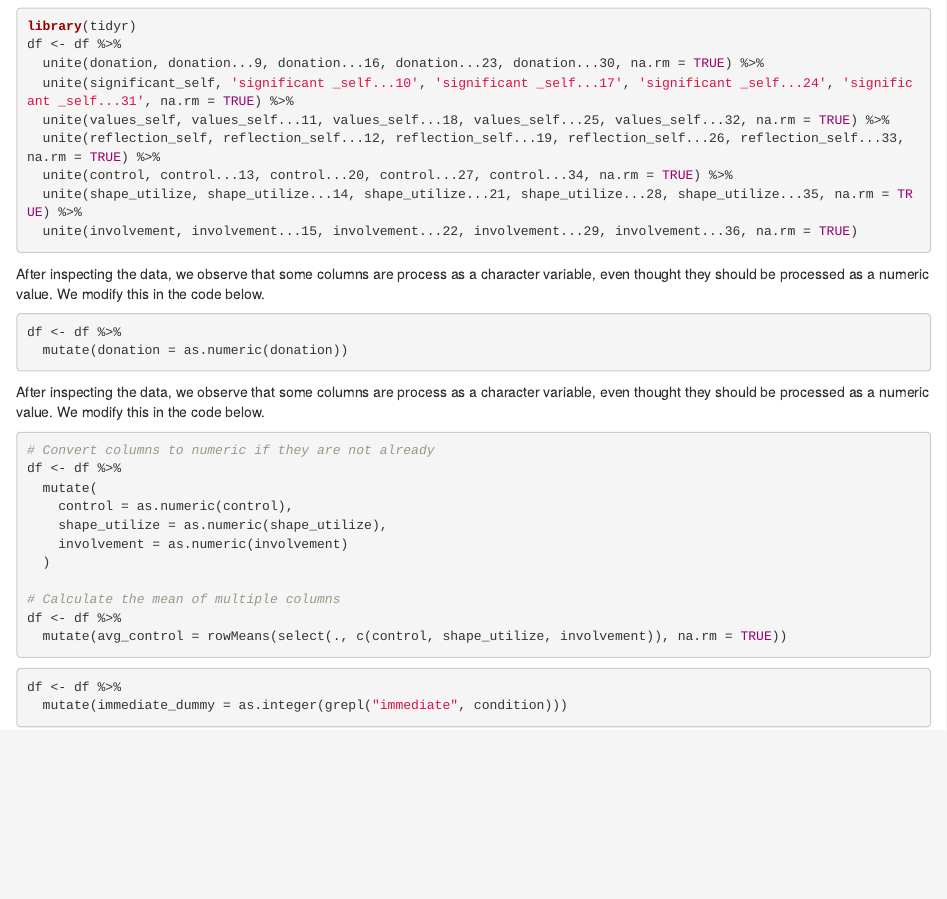
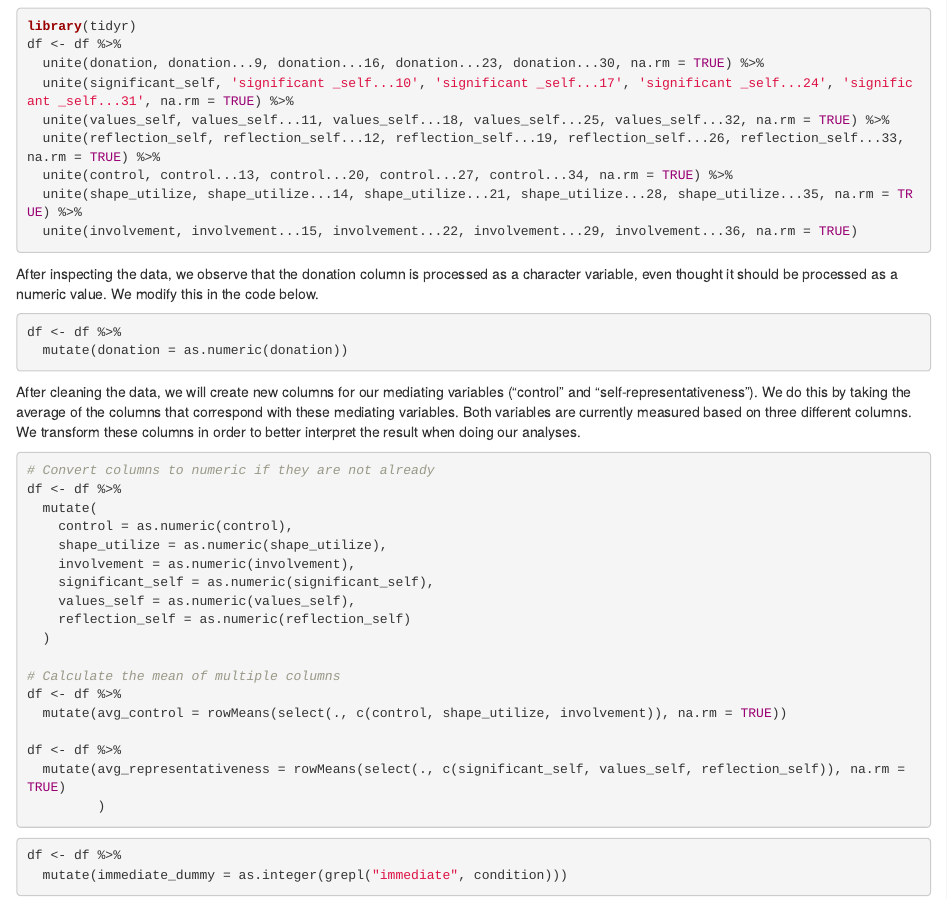
Before and after one commit to Sjuulvisschers/consumer_research_b2, an R Markdown document (script_assignment_b2.Rmd): the page in a window 1100 px wide, from 1730 px down. Rendered offline with R 4.5, knitr and Pandoc, with nearby package versions.

Commit message:
made the avg representativeness variable

````diff
--- a/script_assignment_b2.Rmd
+++ b/script_assignment_b2.Rmd
@@ -36,7 +36,7 @@ df <- df %>%
 
 ```
 
-After inspecting the data, we observe that some columns are process as a character variable, even thought they should be processed as a numeric value. We modify this in the code below.
+After inspecting the data, we observe that the donation column is processed as a character variable, even thought it should be processed as a numeric value. We modify this in the code below.
 
 ```{r}
 df <- df %>%
@@ -44,7 +44,7 @@ df <- df %>%
 
 ```
 
-After inspecting the data, we observe that some columns are process as a character variable, even thought they should be processed as a numeric value. We modify this in the code below.
+After cleaning the data, we will create new columns for our mediating variables ("control" and "self-representativeness"). We do this by taking the average of the columns that correspond with these mediating variables. Both variables are currently measured based on three different columns. We transform these columns in order to better interpret the result when doing our analyses.
 
 ```{r}
 # Convert columns to numeric if they are not already
@@ -52,12 +52,19 @@ df <- df %>%
   mutate(
     control = as.numeric(control),
     shape_utilize = as.numeric(shape_utilize),
-    involvement = as.numeric(involvement)
+    involvement = as.numeric(involvement),
+    significant_self = as.numeric(significant_self),
+    values_self = as.numeric(values_self),
+    reflection_self = as.numeric(reflection_self)
   )
 
 # Calculate the mean of multiple columns
 df <- df %>%
   mutate(avg_control = rowMeans(select(., c(control, shape_utilize, involvement)), na.rm = TRUE))
+
+df <- df %>%
+  mutate(avg_representativeness = rowMeans(select(., c(significant_self, values_self, reflection_self)), na.rm = TRUE)
+         )
 
 ```
 
````
